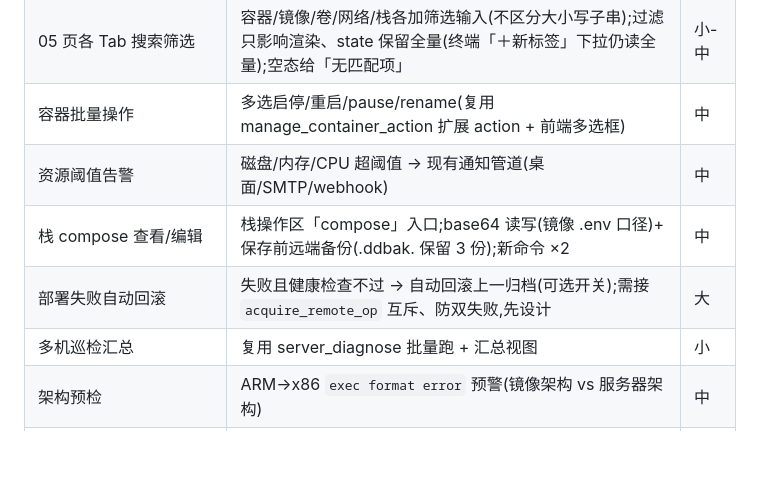
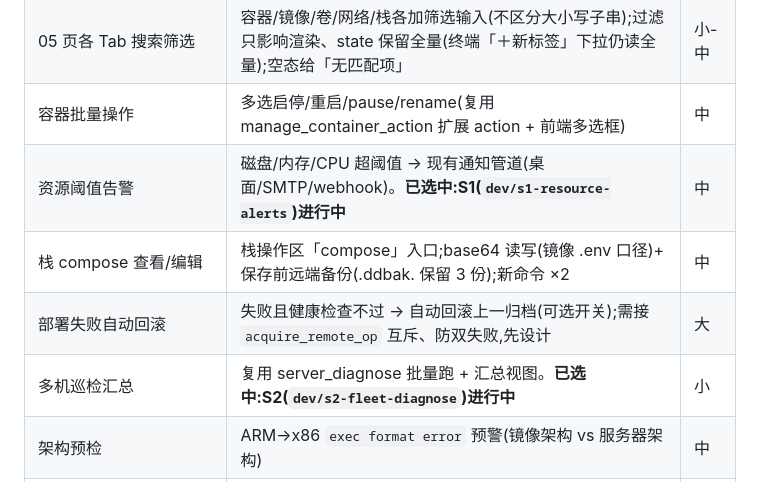
Before and after one commit to yjkz/Docker-Deploy-SSH, a Markdown page: ROADMAP.md, the part around the change. Drawn GitHub-style; blank space fills up the shorter version.

```diff
--- a/ROADMAP.md
+++ b/ROADMAP.md
@@ -190,10 +190,10 @@ UI 验证用**浏览器 + Tauri 桩**(computer-use 已弃用):`ui/_tauri-stub.js
 | ~~终端日志保留(时间制)~~ ✅ 已完成 | 第二十三批(二),S2 会话(见下「已完成」区) | 小 |
 | 05 页各 Tab 搜索筛选 | 容器/镜像/卷/网络/栈各加筛选输入(不区分大小写子串);过滤只影响渲染、state 保留全量(终端「＋新标签」下拉仍读全量);空态给「无匹配项」 | 小-中 |
 | 容器批量操作 | 多选启停/重启/pause/rename(复用 manage_container_action 扩展 action + 前端多选框) | 中 |
-| 资源阈值告警 | 磁盘/内存/CPU 超阈值 → 现有通知管道(桌面/SMTP/webhook) | 中 |
+| 资源阈值告警 | 磁盘/内存/CPU 超阈值 → 现有通知管道(桌面/SMTP/webhook)。**已选中:S1(`dev/s1-resource-alerts`)进行中** | 中 |
 | 栈 compose 查看/编辑 | 栈操作区「compose」入口;base64 读写(镜像 .env 口径)+ 保存前远端备份(.ddbak.<ts> 保留 3 份);新命令 ×2 | 中 |
 | 部署失败自动回滚 | 失败且健康检查不过 → 自动回滚上一归档(可选开关);需接 `acquire_remote_op` 互斥、防双失败,先设计 | 大 |
-| 多机巡检汇总 | 复用 server_diagnose 批量跑 + 汇总视图 | 小 |
+| 多机巡检汇总 | 复用 server_diagnose 批量跑 + 汇总视图。**已选中:S2(`dev/s2-fleet-diagnose`)进行中** | 小 |
 | 架构预检 | ARM→x86 `exec format error` 预警(镜像架构 vs 服务器架构) | 中 |
 | SSH config/known_hosts 导入 | 新机接入提速 | 小 |
 | 本地镜像清理(02 页) | 悬空镜像扫描/删除(当前清理分析只针对服务器侧) | 中 |
```
Also changed, not shown: AGENTS.md (+8 -6 lines).
